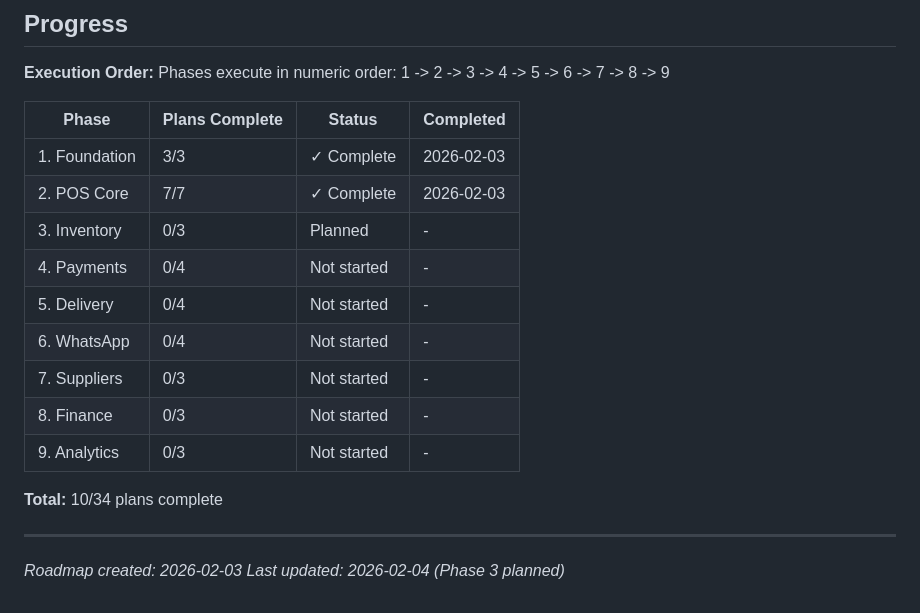
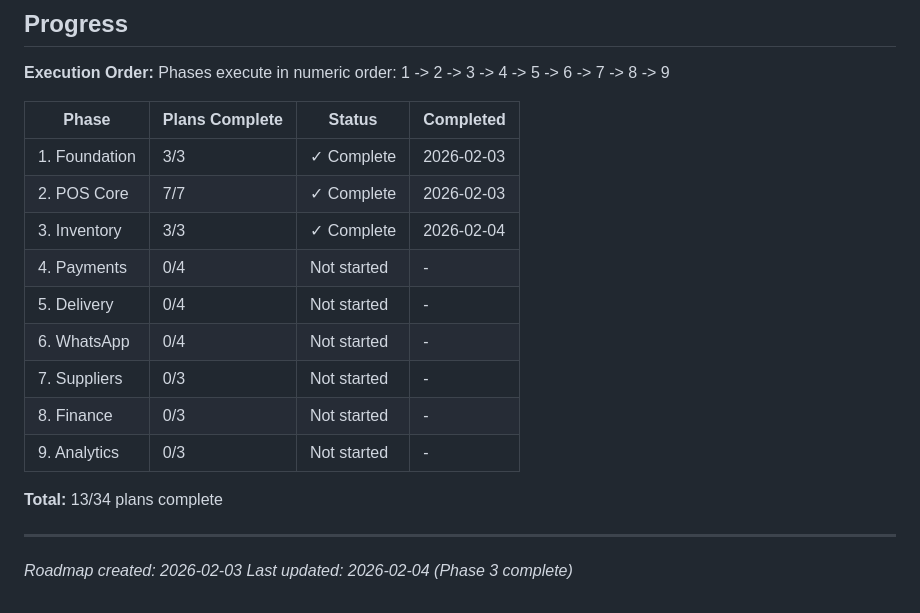
Before and after one commit to aycoul/resto360, a Markdown page: .planning/ROADMAP.md, the part around one of its changes. Rendered like a GitHub page.

```diff
--- a/.planning/ROADMAP.md
+++ b/.planning/ROADMAP.md
@@ -191,7 +191,7 @@ Phases execute in numeric order: 1 -> 2 -> 3 -> 4 -> 5 -> 6 -> 7 -> 8 -> 9
 |-------|----------------|--------|-----------|
 | 1. Foundation | 3/3 | ✓ Complete | 2026-02-03 |
 | 2. POS Core | 7/7 | ✓ Complete | 2026-02-03 |
-| 3. Inventory | 0/3 | Planned | - |
+| 3. Inventory | 3/3 | ✓ Complete | 2026-02-04 |
 | 4. Payments | 0/4 | Not started | - |
 | 5. Delivery | 0/4 | Not started | - |
 | 6. WhatsApp | 0/4 | Not started | - |
@@ -199,8 +199,8 @@ Phases execute in numeric order: 1 -> 2 -> 3 -> 4 -> 5 -> 6 -> 7 -> 8 -> 9
 | 8. Finance | 0/3 | Not started | - |
 | 9. Analytics | 0/3 | Not started | - |
 
-**Total:** 10/34 plans complete
+**Total:** 13/34 plans complete
 
 ---
 *Roadmap created: 2026-02-03*
-*Last updated: 2026-02-04 (Phase 3 planned)*
+*Last updated: 2026-02-04 (Phase 3 complete)*
```
Also changed, not shown: other parts of .planning/ROADMAP.md (+4 -4 lines), 1 other file.
